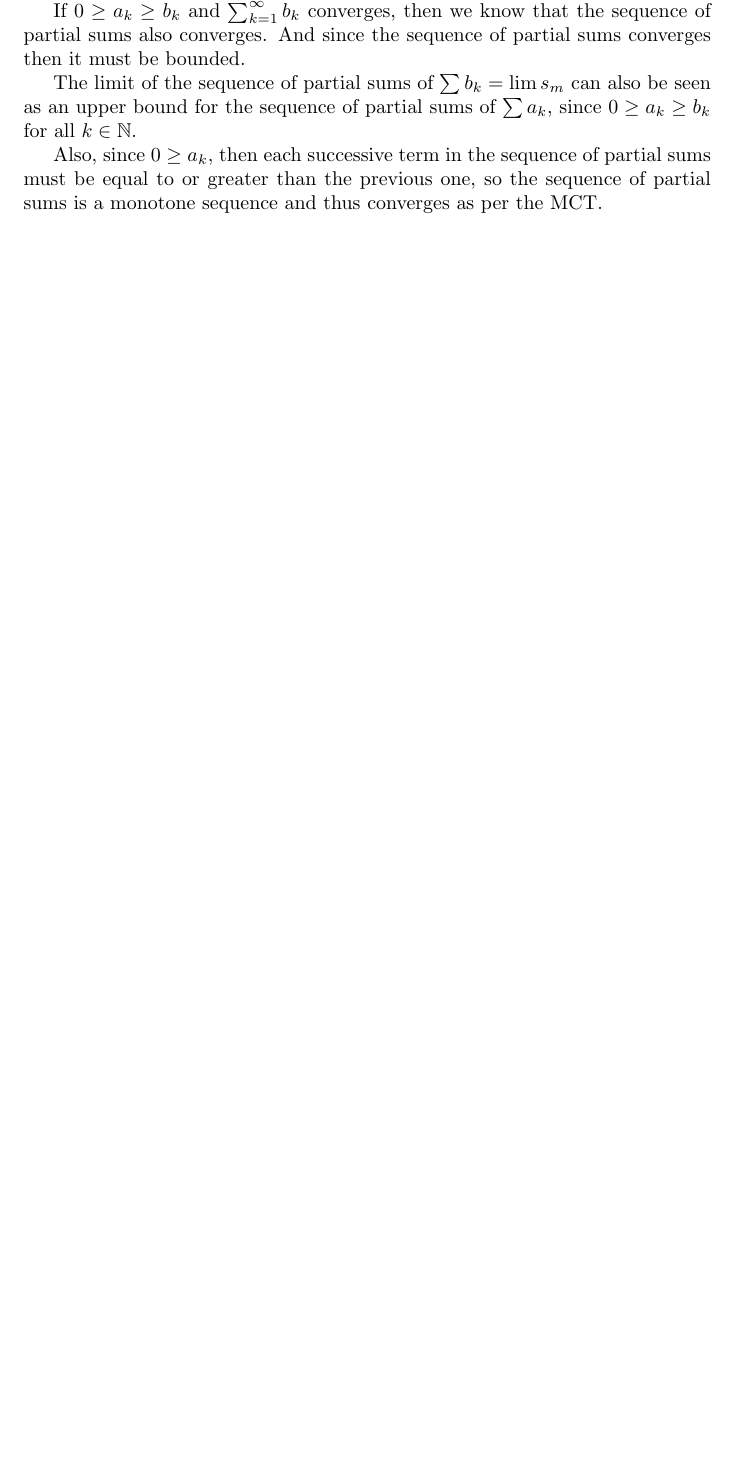
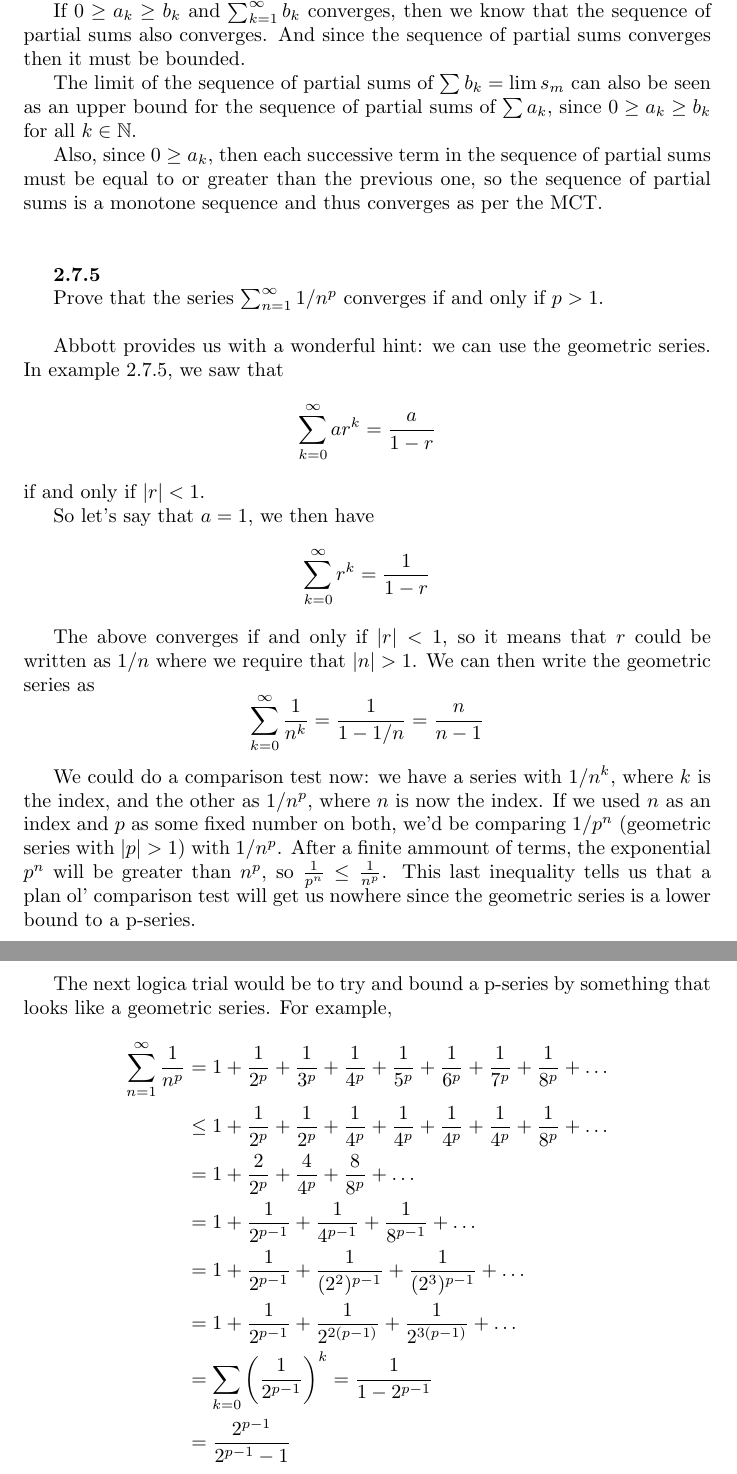
Before and after one commit to seafoodfry/notes, a LaTeX document (real-analysis/analysis.tex, which reads real-analysis/abbott-ch-02.tex): part of page 45 of 48 before the commit and two parts of pages 45 and 46 of 49 after it, the two joined at a grey line, cut so that both start at the same text, the shorter picture padded with empty space. Compiled offline with pdfLaTeX.

Commit message:
abbott 2.7.5
Signed-off-by: seafoodfry <>

```diff
--- a/real-analysis/abbott-ch-02.tex
+++ b/real-analysis/abbott-ch-02.tex
@@ -1698,3 +1698,53 @@ Also, since $0 \geq a_k$, then each successive term in the sequence of partial s
 equal to or greater than the previous one, so the sequence of partial sums is a monotone sequence
 and thus converges as per the MCT.
 \\~\\
+
+
+
+\textbf{2.7.5}
+
+Prove that the series $\sum^{\infty}_{n=1} 1/n^p$ converges if and only if $p > 1$.
+\\
+
+Abbott provides us with a wonderful hint: we can use the geometric series.
+In example 2.7.5, we saw that
+$$
+\sum^{\infty}_{k=0} ar^k = \frac{a}{1-r}
+$$
+if and only if $|r| < 1$.
+
+So let's say that $a=1$, we then have
+$$
+\sum^{\infty}_{k=0} r^k = \frac{1}{1-r}
+$$
+
+The above converges if and only if $|r|<1$, so it means that $r$ could be written as
+$1/n$ where we require that $|n|>1$.
+We can then write the geometric series as
+$$
+\sum^{\infty}_{k=0} \frac{1}{n^k} = \frac{1}{1-1/n} = \frac{n}{n-1}
+$$
+
+We could do a comparison test now: we have a series with $1/n^k$, where $k$ is the index,
+and the other as $1/n^p$, where $n$ is now the index.
+If we used $n$ as an index and $p$ as some fixed number on both, we'd be comparing
+$1/p^n$ (geometric series with $|p|>1$) with $1/n^p$.
+After a finite ammount of terms, the exponential $p^n$ will be greater than $n^p$,
+so $\frac{1}{p^n} \leq \frac{1}{n^p}$.
+This last inequality tells us that a plan ol' comparison test will get us nowhere since the geometric
+series is a lower bound to a p-series.
+
+The next logica trial would be to try and bound a p-series by something that looks like a
+geometric series.
+For example,
+\begin{align*}
+\sum^{\infty}_{n=1} \frac{1}{n^p} &= 1 + \frac{1}{2^p} + \frac{1}{3^p} + \frac{1}{4^p} + \frac{1}{5^p} + \frac{1}{6^p} + \frac{1}{7^p} + \frac{1}{8^p} + \ldots \\
+& \leq 1 + \frac{1}{2^p} + \frac{1}{2^p} + \frac{1}{4^p} + \frac{1}{4^p} + \frac{1}{4^p} + \frac{1}{4^p} + \frac{1}{8^p} + \ldots \\
+&= 1 + \frac{2}{2^p} + \frac{4}{4^p} + \frac{8}{8^p} + \ldots \\
+&= 1 + \frac{1}{2^{p-1}} + \frac{1}{4^{p-1}} + \frac{1}{8^{p-1}} + \ldots \\
+&= 1 + \frac{1}{2^{p-1}} + \frac{1}{(2^2)^{p-1}} + \frac{1}{(2^3)^{p-1}} + \ldots \\
+&= 1 + \frac{1}{2^{p-1}} + \frac{1}{2^{2(p-1)}} + \frac{1}{2^{3(p-1)}} + \ldots \\
+&= \sum_{k=0} \left( \frac{1}{2^{p-1}} \right)^k = \frac{1}{1 - 2^{p-1}} \\
+&= \frac{2^{p-1}}{2^{p-1} - 1}
+\end{align*}
+\\~\\
```
Also changed, not shown: real-analysis/analysis.pdf.
